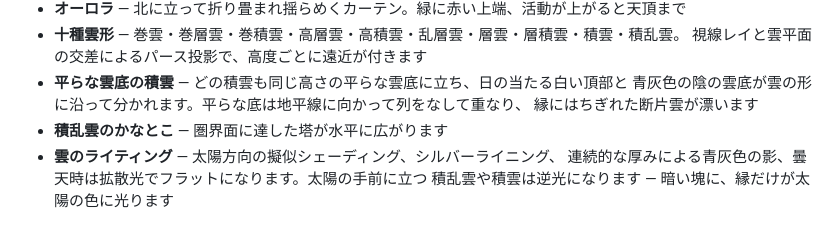
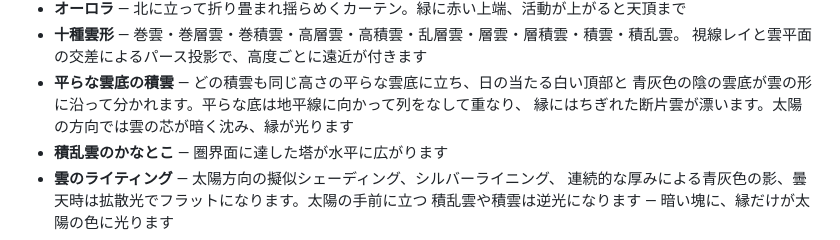
Before and after one commit to takustaqu/atmosphere, a Markdown page: README.ja.md, the part around the change. Rendered like a GitHub page.

Commit message:
Describe the single-lump cumulus and its backlight in README and CHANGELOG
Co-Authored-By: Claude Opus 5.5 <noreply@anthropic.com>

```diff
--- a/README.ja.md
+++ b/README.ja.md
@@ -37,7 +37,7 @@ const sky = new Atmosphere(canvas, {
   視線レイと雲平面の交差によるパース投影で、高度ごとに遠近が付きます
 - **平らな雲底の積雲** — どの積雲も同じ高さの平らな雲底に立ち、日の当たる白い頂部と
   青灰色の陰の雲底が雲の形に沿って分かれます。平らな底は地平線に向かって列をなして重なり、
-  縁にはちぎれた断片雲が漂います
+  縁にはちぎれた断片雲が漂います。太陽の方向では雲の芯が暗く沈み、縁が光ります
 - **積乱雲のかなとこ** — 圏界面に達した塔が水平に広がります
 - **雲のライティング** — 太陽方向の擬似シェーディング、シルバーライニング、
   連続的な厚みによる青灰色の影、曇天時は拡散光でフラットになります。太陽の手前に立つ
```
Also changed, not shown: CHANGELOG.md (+24 -18 lines), README.md (+2 -1 lines).
